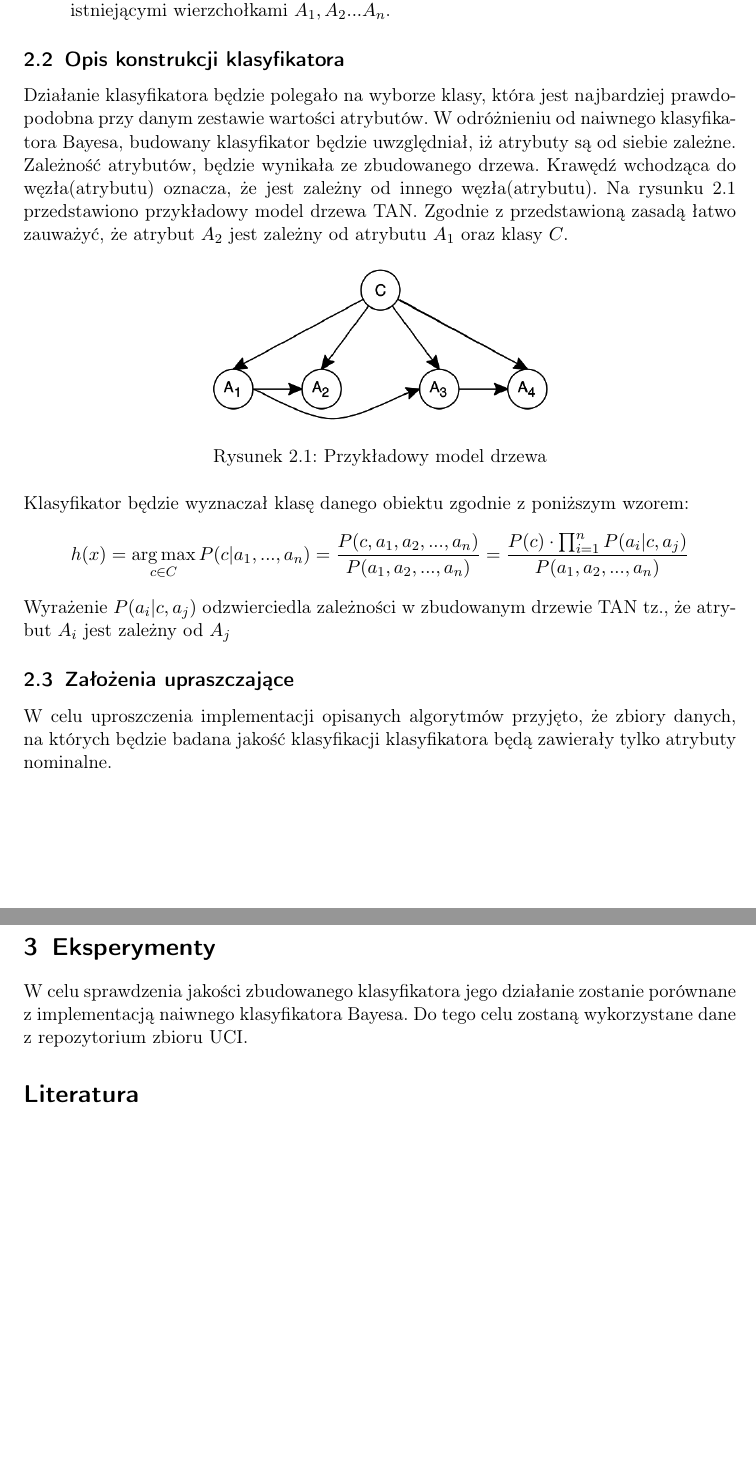
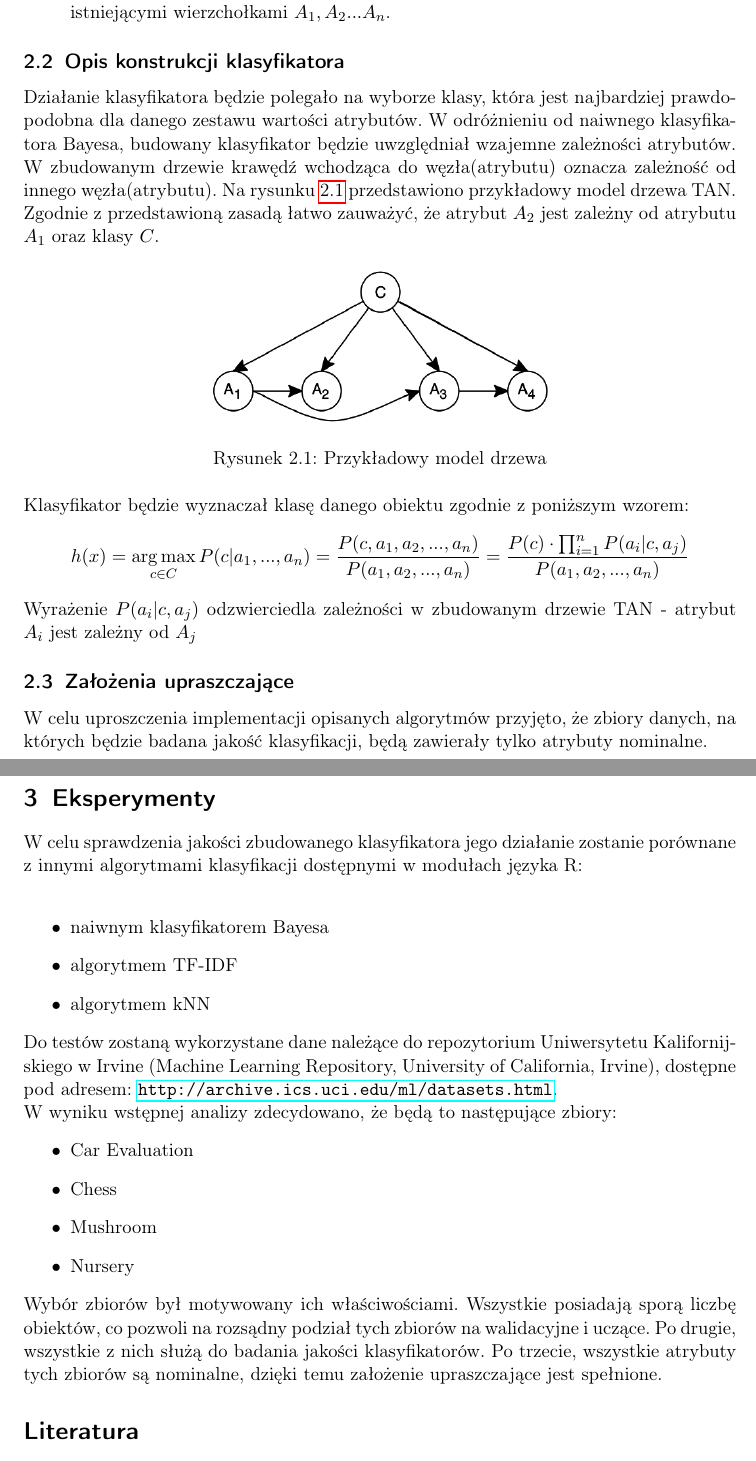
Before and after one commit to Ma1eusz/MOW, a LaTeX document (doc/Dokumentacja.tex): two parts of pages 2 and 3 of 3, joined at a grey line, cut so that both start at the same text, the shorter picture padded with empty space. Compiled offline with pdfLaTeX.

Commit message:
Dokumentacja wersja 2

```diff
--- a/doc/Dokumentacja.tex
+++ b/doc/Dokumentacja.tex
@@ -15,6 +15,7 @@
 \usepackage{graphicx}
 \usepackage{sectsty} % Allows customizing section commands
 %\allsectionsfont{\centering \normalfont\scshape} % Make all sections centered, the default font and small caps
+\usepackage{hyperref}
 
 \usepackage{fancyhdr} % Custom headers and footers
 \pagestyle{fancyplain} % Makes all pages in the document conform to the custom headers and footers
@@ -85,7 +86,7 @@ Opis algorytmu tworzenia drzew TAN:
 \end{enumerate}
 
 \subsection{Opis konstrukcji klasyfikatora}
-Działanie klasyfikatora będzie polegało na wyborze klasy, która jest najbardziej prawdopodobna przy danym zestawie wartości atrybutów. W odróżnieniu od  naiwnego klasyfikatora Bayesa, budowany klasyfikator będzie uwzględniał, iż atrybuty są od siebie zależne. Zależność atrybutów, będzie wynikała ze zbudowanego drzewa. Krawędź wchodząca do węzła(atrybutu) oznacza, że jest zależny od innego węzła(atrybutu). Na rysunku \ref{fig:model_drzewa} przedstawiono przykładowy model drzewa TAN. Zgodnie z przedstawioną zasadą łatwo zauważyć, że atrybut $A_2$ jest zależny od atrybutu $A_1$ oraz klasy $C$.
+Działanie klasyfikatora będzie polegało na wyborze klasy, która jest najbardziej prawdopodobna dla danego zestawu wartości atrybutów. W odróżnieniu od  naiwnego klasyfikatora Bayesa, budowany klasyfikator będzie uwzględniał wzajemne zależności atrybutów. W zbudowanym drzewie krawędź wchodząca do węzła(atrybutu) oznacza zależność od innego węzła(atrybutu). Na rysunku \ref{fig:model_drzewa} przedstawiono przykładowy model drzewa TAN. Zgodnie z przedstawioną zasadą łatwo zauważyć, że atrybut $A_2$ jest zależny od atrybutu $A_1$ oraz klasy $C$.
 \begin{figure}[h]
  \centering
  \includegraphics[width=70mm]{model1.png}
@@ -97,17 +98,34 @@ Klasyfikator będzie wyznaczał klasę danego obiektu zgodnie z poniższym wzore
 \[h(x) = \operatorname*{arg\,max}_{c \in C} P(c|a_1,...,a_n)= \frac{P(c,a_1,a_2,...,a_n)}{P(a_1,a_2,...,a_n)}=
 \frac {P(c) \cdot \prod_{i=1}^{n} {P(a_i|c,a_j)}}{P(a_1,a_2,...,a_n)} \]
 
-Wyrażenie $P(a_i|c,a_j)$ odzwierciedla zależności w zbudowanym drzewie TAN tz., że atrybut $A_i$ jest zależny od $A_j$
+Wyrażenie $P(a_i|c,a_j)$ odzwierciedla zależności w zbudowanym drzewie TAN - atrybut $A_i$ jest zależny od $A_j$
 
 \subsection{Założenia upraszczające}
 
-W celu uproszczenia implementacji opisanych algorytmów przyjęto, że zbiory danych, na których będzie badana jakość klasyfikacji klasyfikatora będą zawierały tylko atrybuty nominalne.
+W celu uproszczenia implementacji opisanych algorytmów przyjęto, że zbiory danych, na których będzie badana jakość klasyfikacji, będą zawierały tylko atrybuty nominalne.
 
 
 
 \section{Eksperymenty}
-W celu sprawdzenia jakości zbudowanego klasyfikatora jego działanie zostanie porównane z implementacją naiwnego klasyfikatora Bayesa.
-Do tego celu zostaną wykorzystane dane z repozytorium zbioru UCI.
+W celu sprawdzenia jakości zbudowanego klasyfikatora jego działanie zostanie porównane z innymi algorytmami klasyfikacji dostępnymi w modułach języka R: \\
+\begin{itemize}
+\item naiwnym klasyfikatorem Bayesa
+\item algorytmem TF-IDF
+\item algorytmem kNN
+\end{itemize}
+Do testów zostaną wykorzystane dane należące do repozytorium Uniwersytetu Kalifornijskiego w Irvine (Machine Learning Repository, University of California, Irvine), dostępne pod adresem: \url{http://archive.ics.uci.edu/ml/datasets.html}.
+
+W wyniku wstępnej analizy zdecydowano, że będą to następujące zbiory:
+\begin{itemize}
+ \item Car Evaluation
+ \item Chess
+ \item Mushroom
+ \item Nursery
+\end{itemize}
+
+Wybór zbiorów był motywowany ich właściwościami. Wszystkie posiadają sporą liczbę obiektów, co pozwoli na rozsądny podział tych zbiorów na walidacyjne i uczące.
+Po drugie, wszystkie z nich służą do badania jakości klasyfikatorów. Po trzecie, wszystkie atrybuty tych zbiorów są nominalne, dzięki temu założenie upraszczające jest spełnione.
+
 
 \nocite{Bayesian_Network_Classifiers}
 
```
Also changed, not shown: doc/Dokumentacja.tex (4 more changed lines), 1 other file.
